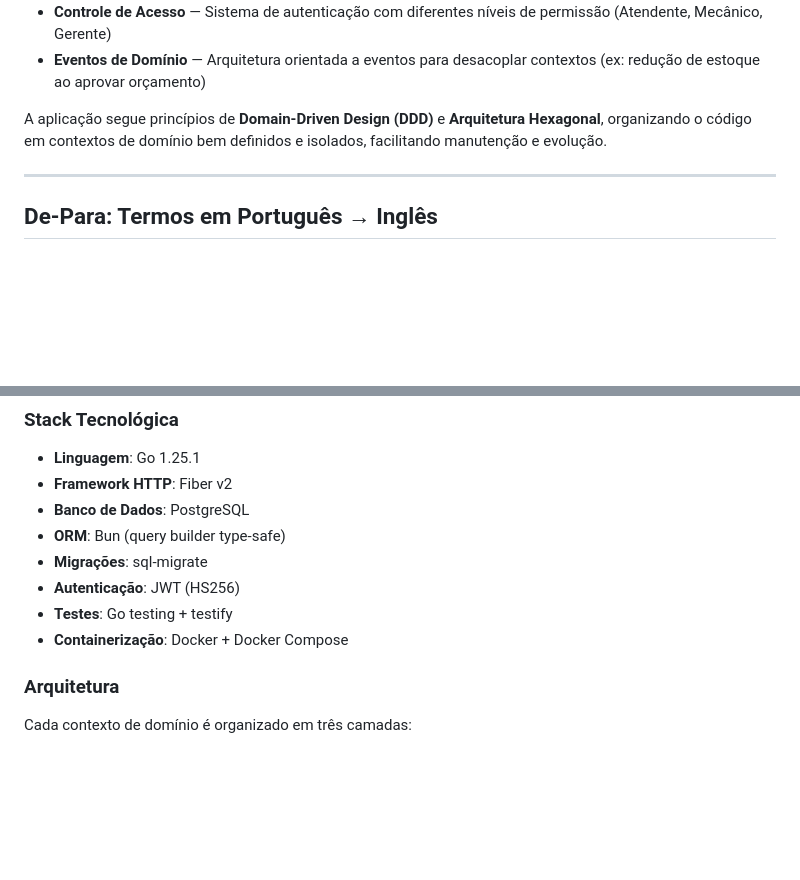
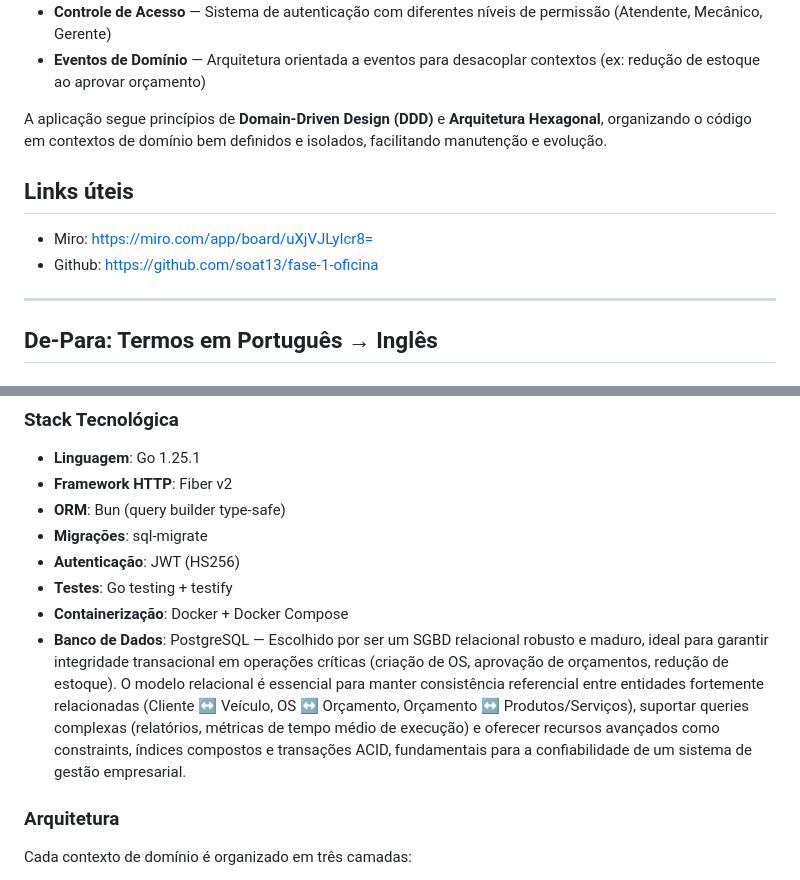
Before and after one commit to soat13/ms-oficina, a Markdown page: README.md, 2 parts joined by grey strips. GitHub-like rendering; blank space fills up the shorter version.

Commit message:
chore: add miro and github links to README.md

```diff
--- a/README.md
+++ b/README.md
@@ -14,6 +14,11 @@ Sistema de gestão para oficinas mecânicas que automatiza o fluxo completo de a
 - **Eventos de Domínio** — Arquitetura orientada a eventos para desacoplar contextos (ex: redução de estoque ao aprovar orçamento)
 
 A aplicação segue princípios de **Domain-Driven Design (DDD)** e **Arquitetura Hexagonal**, organizando o código em contextos de domínio bem definidos e isolados, facilitando manutenção e evolução.
+
+## Links úteis
+
+- Miro: https://miro.com/app/board/uXjVJLyIcr8=
+- Github: https://github.com/soat13/fase-1-oficina
 
 ---
 
@@ -74,12 +79,12 @@ API construída em **Go** utilizando o framework **Fiber** (HTTP) e **Bun** como
 
 - **Linguagem**: Go 1.25.1
 - **Framework HTTP**: Fiber v2
-- **Banco de Dados**: PostgreSQL
 - **ORM**: Bun (query builder type-safe)
 - **Migrações**: sql-migrate
 - **Autenticação**: JWT (HS256)
 - **Testes**: Go testing + testify
 - **Containerização**: Docker + Docker Compose
+- **Banco de Dados**: PostgreSQL — Escolhido por ser um SGBD relacional robusto e maduro, ideal para garantir integridade transacional em operações críticas (criação de OS, aprovação de orçamentos, redução de estoque). O modelo relacional é essencial para manter consistência referencial entre entidades fortemente relacionadas (Cliente ↔ Veículo, OS ↔ Orçamento, Orçamento ↔ Produtos/Serviços), suportar queries complexas (relatórios, métricas de tempo médio de execução) e oferecer recursos avançados como constraints, índices compostos e transações ACID, fundamentais para a confiabilidade de um sistema de gestão empresarial.
 
 ### Arquitetura
 
```
